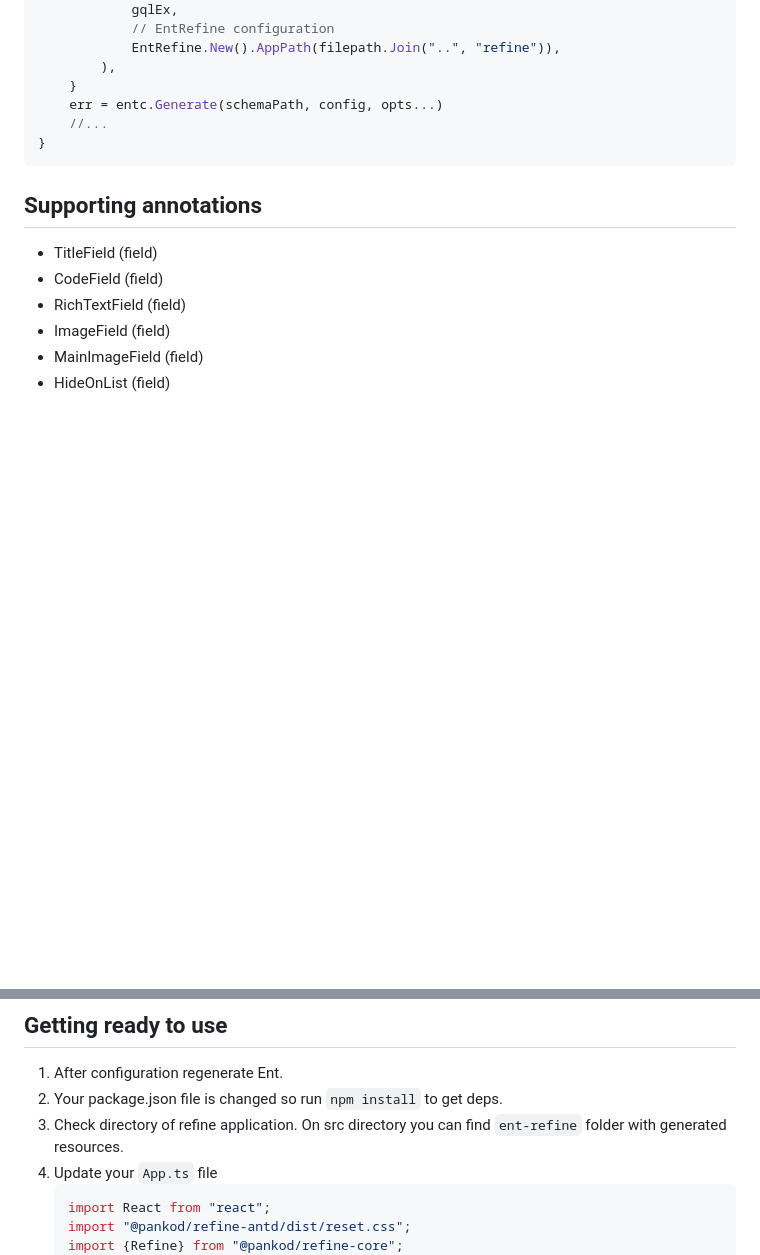
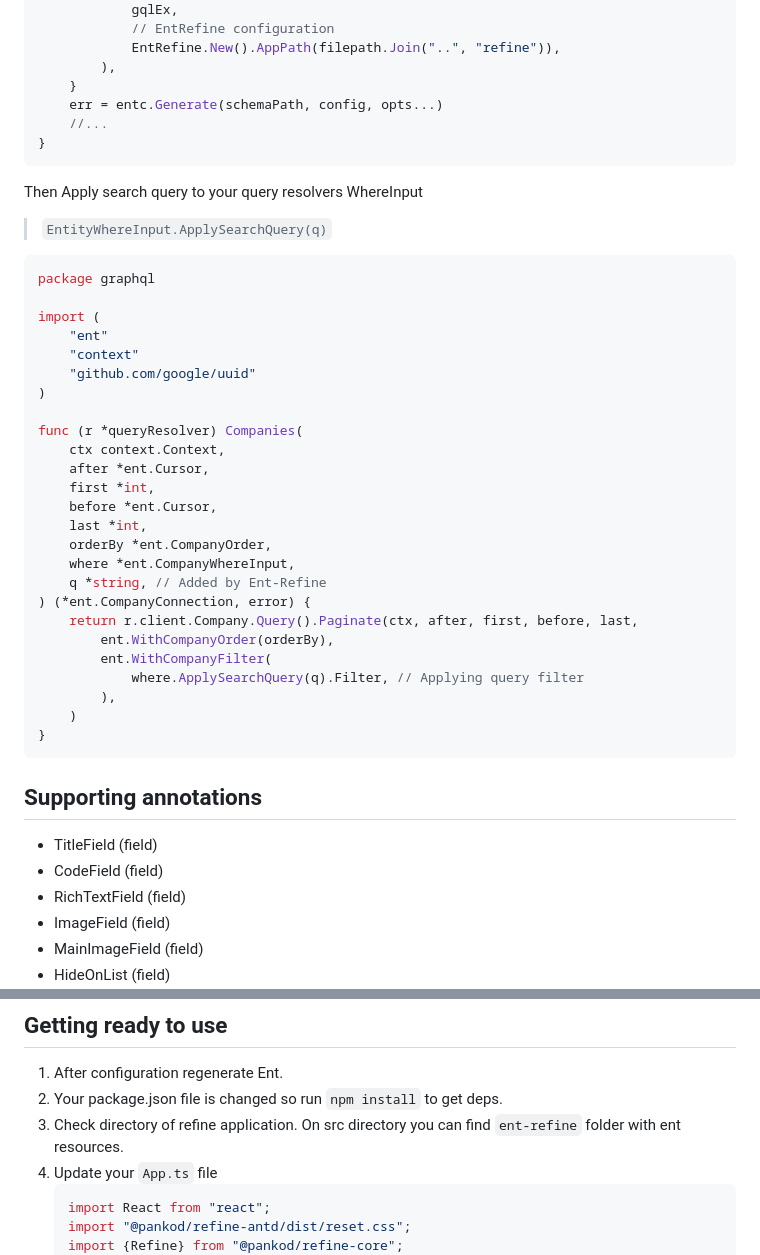
Before and after one commit to entkit/entkit, a Markdown page: readme.md, 2 parts joined by grey strips. Rendered like a GitHub page; blank space fills up the shorter version.

Commit message:
Update documentation

````diff
--- a/readme.md
+++ b/readme.md
@@ -37,6 +37,37 @@ func main() {
 }
 ```
 
+Then Apply search query to your query resolvers WhereInput
+> `EntityWhereInput.ApplySearchQuery(q)`
+
+```go
+package graphql
+
+import (
+	"ent"
+	"context"
+	"github.com/google/uuid"
+)
+
+func (r *queryResolver) Companies(
+	ctx context.Context,
+	after *ent.Cursor,
+	first *int,
+	before *ent.Cursor,
+	last *int,
+	orderBy *ent.CompanyOrder,
+	where *ent.CompanyWhereInput,
+	q *string, // Added by Ent-Refine
+) (*ent.CompanyConnection, error) {
+	return r.client.Company.Query().Paginate(ctx, after, first, before, last,
+		ent.WithCompanyOrder(orderBy),
+		ent.WithCompanyFilter(
+			where.ApplySearchQuery(q).Filter, // Applying query filter
+		),
+	)
+}
+```
+
 ## Supporting annotations
 
 * TitleField (field)
@@ -54,7 +85,7 @@ func main() {
 
 1. After configuration regenerate Ent.
 2. Your package.json file is changed so run `npm install` to get deps.
-3. Check directory of refine application. On src directory you can find `ent-refine` folder with generated resources.
+3. Check directory of refine application. On src directory you can find `ent-refine` folder with ent resources.
 4. Update your `App.ts` file
     ```tsx
     import React from "react";
````
